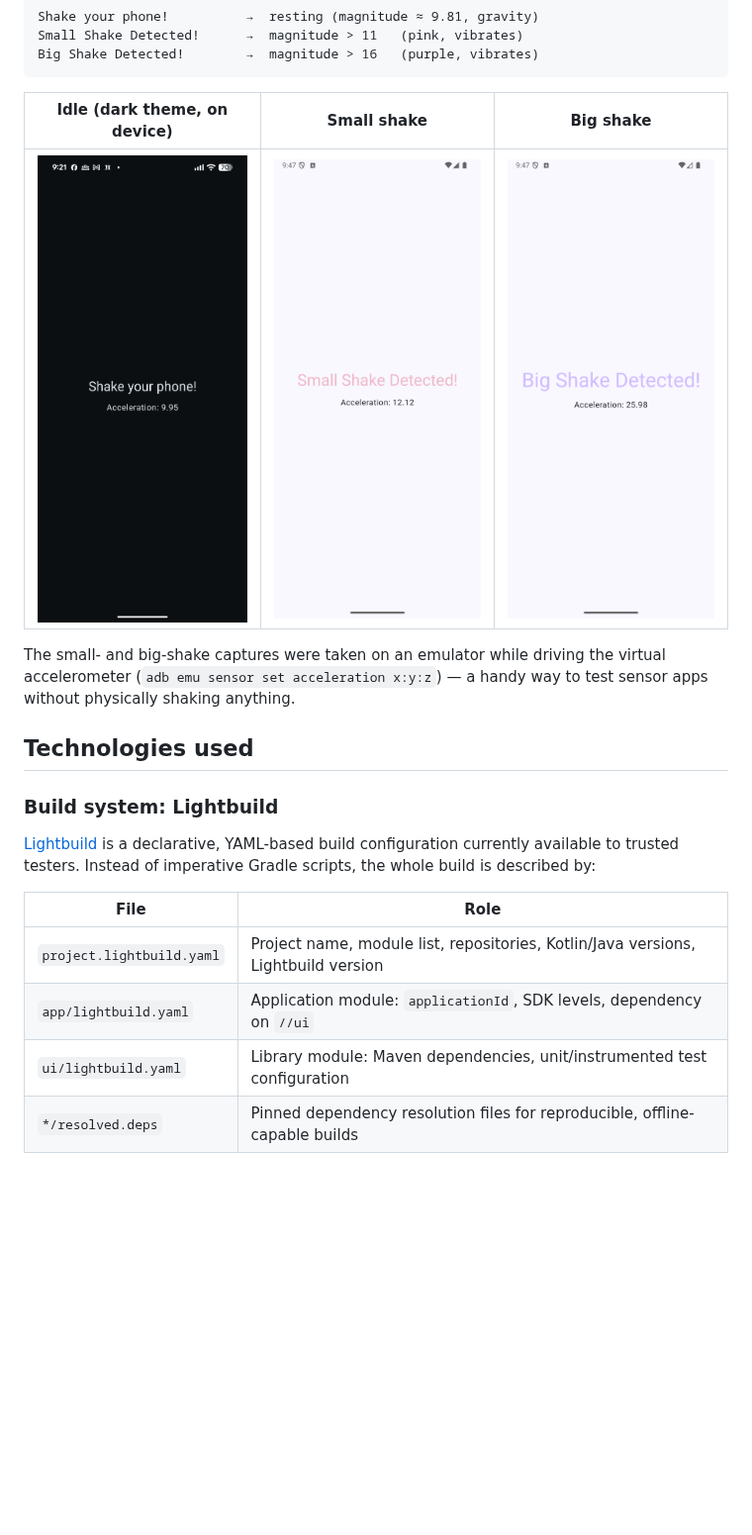
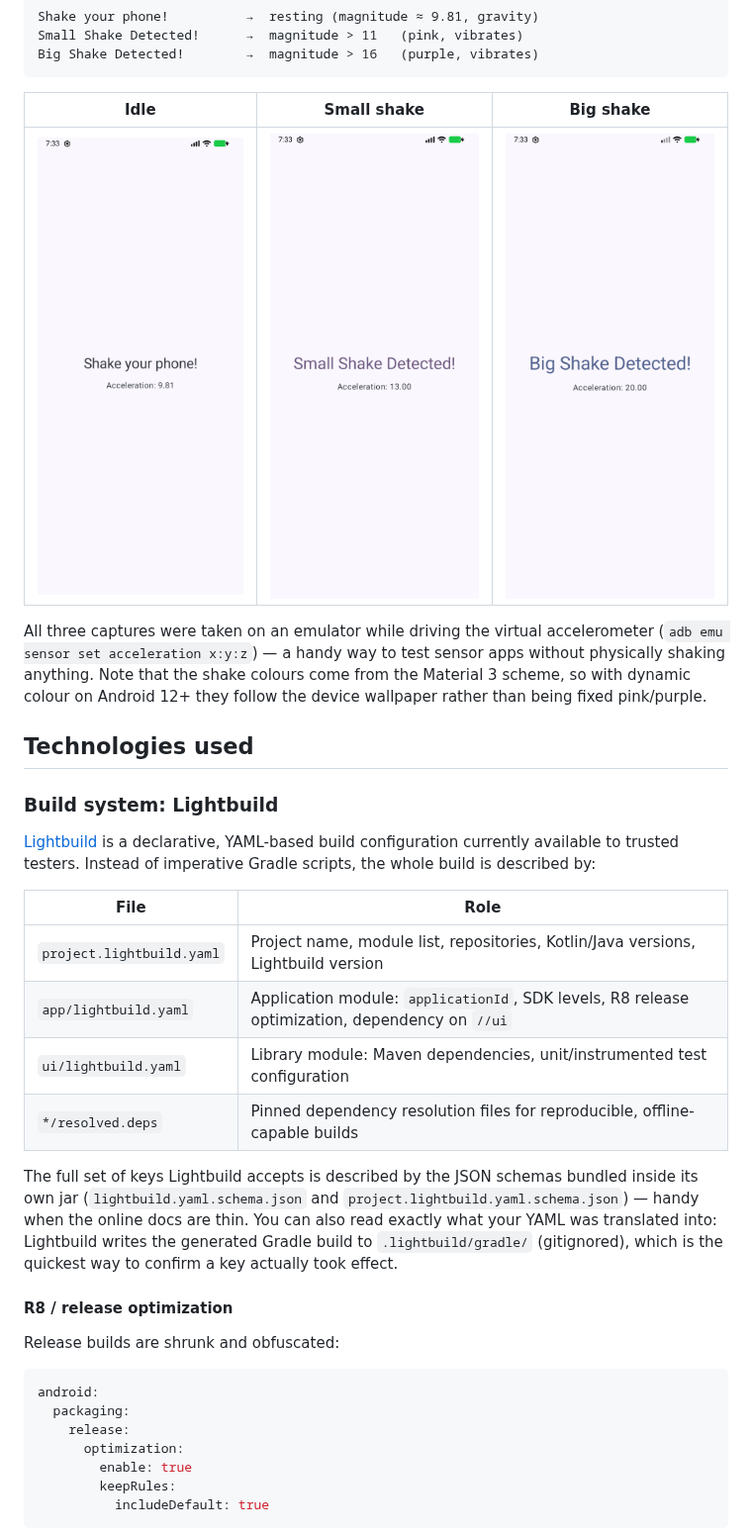
Before and after one commit to jpcottin/ShakeDetectorLight, a Markdown page: README.md, the part around one of its changes. Shown at 99% size. GitHub-like rendering; pictures changed too: docs/big-shake.png, docs/idle.png, docs/small-shake.png; blank space fills up the shorter version.

````diff
--- a/README.md
+++ b/README.md
@@ -15,13 +15,15 @@ Small Shake Detected!      →  magnitude > 11   (pink, vibrates)
 Big Shake Detected!        →  magnitude > 16   (purple, vibrates)
 ```
 
-| Idle (dark theme, on device) | Small shake | Big shake |
+| Idle | Small shake | Big shake |
 |:---:|:---:|:---:|
 | <img src="docs/idle.png" width="250" alt="Idle state"> | <img src="docs/small-shake.png" width="250" alt="Small shake state"> | <img src="docs/big-shake.png" width="250" alt="Big shake state"> |
 
-The small- and big-shake captures were taken on an emulator while driving the
-virtual accelerometer (`adb emu sensor set acceleration x:y:z`) — a handy way
-to test sensor apps without physically shaking anything.
+All three captures were taken on an emulator while driving the virtual
+accelerometer (`adb emu sensor set acceleration x:y:z`) — a handy way to test
+sensor apps without physically shaking anything. Note that the shake colours
+come from the Material 3 scheme, so with dynamic colour on Android 12+ they
+follow the device wallpaper rather than being fixed pink/purple.
 
 ## Technologies used
 
@@ -34,6 +36,28 @@ testers. Instead of imperative Gradle scripts, the whole build is described by:
 | File | Role |
 |---|---|
 | `project.lightbuild.yaml` | Project name, module list, repositories, Kotlin/Java versions, Lightbuild version |
-| `app/lightbuild.yaml` | Application module: `applicationId`, SDK levels, dependency on `//ui` |
+| `app/lightbuild.yaml` | Application module: `applicationId`, SDK levels, R8 release optimization, dependency on `//ui` |
 | `ui/lightbuild.yaml` | Library module: Maven dependencies, unit/instrumented test configuration |
 | `*/resolved.deps` | Pinned dependency resolution files for reproducible, offline-capable builds |
+
+The full set of keys Lightbuild accepts is described by the JSON schemas bundled
+inside its own jar (`lightbuild.yaml.schema.json` and
+`project.lightbuild.yaml.schema.json`) — handy when the online docs are thin.
+You can also read exactly what your YAML was translated into: Lightbuild writes
+the generated Gradle build to `.lightbuild/gradle/` (gitignored), which is the
+quickest way to confirm a key actually took effect.
+
+#### R8 / release optimization
+
+Release builds are shrunk and obfuscated:
+
+```yaml
+android:
+  packaging:
+    release:
+      optimization:
+        enable: true
+        keepRules:
+          includeDefault: true
+```
+
````
Also changed, not shown: other parts of README.md (+64 -13 lines).
